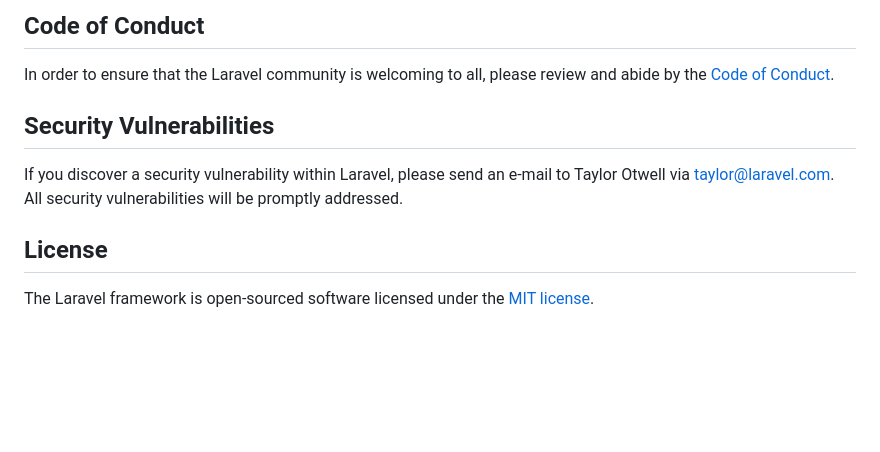
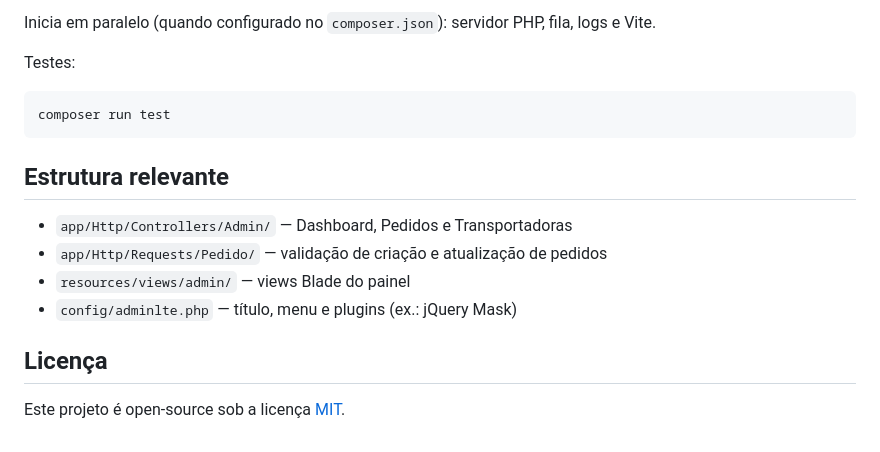
Before and after one commit to joaquimlopespena/byte-logistics, a Markdown page: README.md, the part around one of its changes. Rendered like a GitHub page; blank space fills up the shorter version.

````diff
--- a/README.md
+++ b/README.md
@@ -47,12 +89,19 @@ Thank you for considering contributing to the Laravel framework! The contributio
 
-## Code of Conduct
+Inicia em paralelo (quando configurado no `composer.json`): servidor PHP, fila, logs e Vite.
 
-In order to ensure that the Laravel community is welcoming to all, please review and abide by the [Code of Conduct](https://laravel.com/docs/contributions#code-of-conduct).
+Testes:
 
-## Security Vulnerabilities
+```bash
+composer run test
+```
 
-If you discover a security vulnerability within Laravel, please send an e-mail to Taylor Otwell via [taylor@laravel.com](mailto:taylor@laravel.com). All security vulnerabilities will be promptly addressed.
+## Estrutura relevante
 
-## License
+- `app/Http/Controllers/Admin/` — Dashboard, Pedidos e Transportadoras
+- `app/Http/Requests/Pedido/` — validação de criação e atualização de pedidos
+- `resources/views/admin/` — views Blade do painel
+- `config/adminlte.php` — título, menu e plugins (ex.: jQuery Mask)
 
-The Laravel framework is open-sourced software licensed under the [MIT license](https://opensource.org/licenses/MIT).
+## Licença
+
+Este projeto é open-source sob a licença [MIT](https://opensource.org/licenses/MIT).
````
Also changed, not shown: other parts of README.md (+71 -29 lines).
